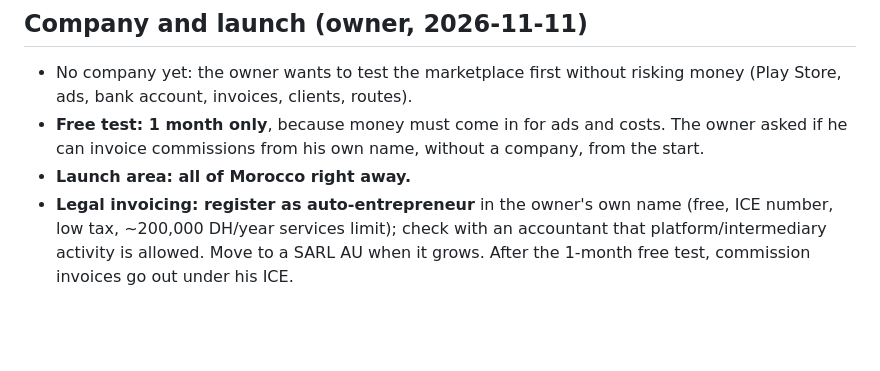
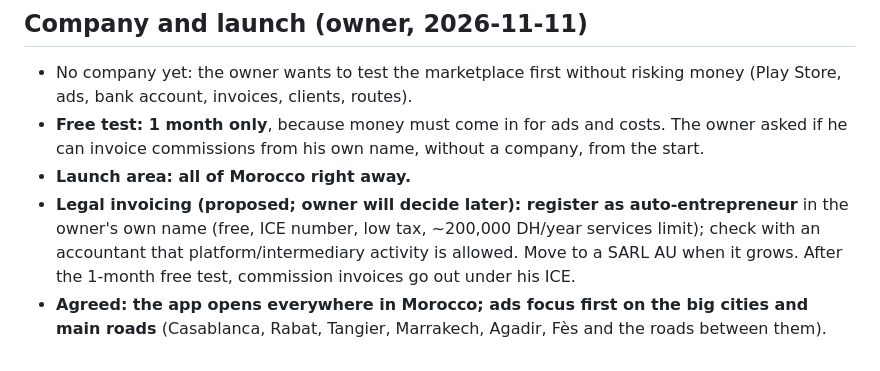
Before and after one commit to noureddinesabr/My-APP, a Markdown page: docs/BUSINESS.md, the part around the change. Rendered like a GitHub page; blank space fills up the shorter version.

Commit message:
Business notes: ads focus, auto-entrepreneur pending [skip ci]
Co-Authored-By: Claude Opus 5.5 <noreply@anthropic.com>
Claude-Session: https://claude.ai/code/session_01JyEKsEuvZoVxMG23tzug1a

```diff
--- a/docs/BUSINESS.md
+++ b/docs/BUSINESS.md
@@ -185,4 +185,5 @@ The risk this answers: a customer and a driver who already know each other agree
 - No company yet: the owner wants to test the marketplace first without risking money (Play Store, ads, bank account, invoices, clients, routes).
 - **Free test: 1 month only**, because money must come in for ads and costs. The owner asked if he can invoice commissions from his own name, without a company, from the start.
 - **Launch area: all of Morocco right away.**
-- **Legal invoicing: register as auto-entrepreneur** in the owner's own name (free, ICE number, low tax, ~200,000 DH/year services limit); check with an accountant that platform/intermediary activity is allowed. Move to a SARL AU when it grows. After the 1-month free test, commission invoices go out under his ICE.
+- **Legal invoicing (proposed; owner will decide later): register as auto-entrepreneur** in the owner's own name (free, ICE number, low tax, ~200,000 DH/year services limit); check with an accountant that platform/intermediary activity is allowed. Move to a SARL AU when it grows. After the 1-month free test, commission invoices go out under his ICE.
+- **Agreed: the app opens everywhere in Morocco; ads focus first on the big cities and main roads** (Casablanca, Rabat, Tangier, Marrakech, Agadir, Fès and the roads between them).
```
